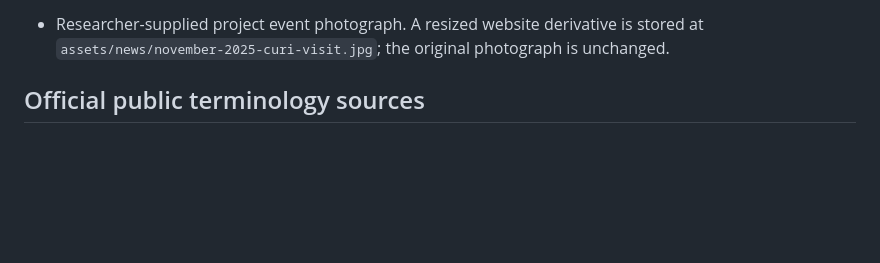
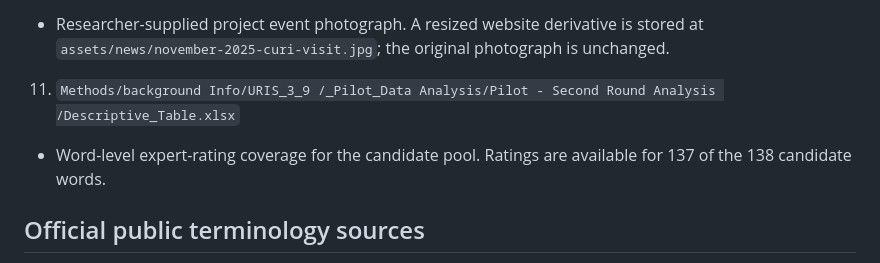
Before and after one commit to Dahlialearn/uris-stem-vocabulary, a Markdown page: data/SOURCES.md, the part around the change. Rendered like a GitHub page; blank space fills up the shorter version.

```diff
--- a/data/SOURCES.md
+++ b/data/SOURCES.md
@@ -29,6 +29,8 @@ Updated: 2026-09-23
    - Approved conference presentation. The unchanged PDF is displayed through the browser's built-in viewer from `assets/outputs/polyu-calls-2025.pdf`; SHA-256: `1b0ffd8ff5317a9d39b462c576233178d641ef236af258519aa746667177d5d6`.
 10. `Photo/IMG_0199.JPG`
    - Researcher-supplied project event photograph. A resized website derivative is stored at `assets/news/november-2025-curi-visit.jpg`; the original photograph is unchanged.
+11. `Methods/background Info/URIS_3_9 /_Pilot_Data Analysis/Pilot - Second Round Analysis /Descriptive_Table.xlsx`
+   - Word-level expert-rating coverage for the candidate pool. Ratings are available for 137 of the 138 candidate words.
 
 ## Official public terminology sources
 
```
